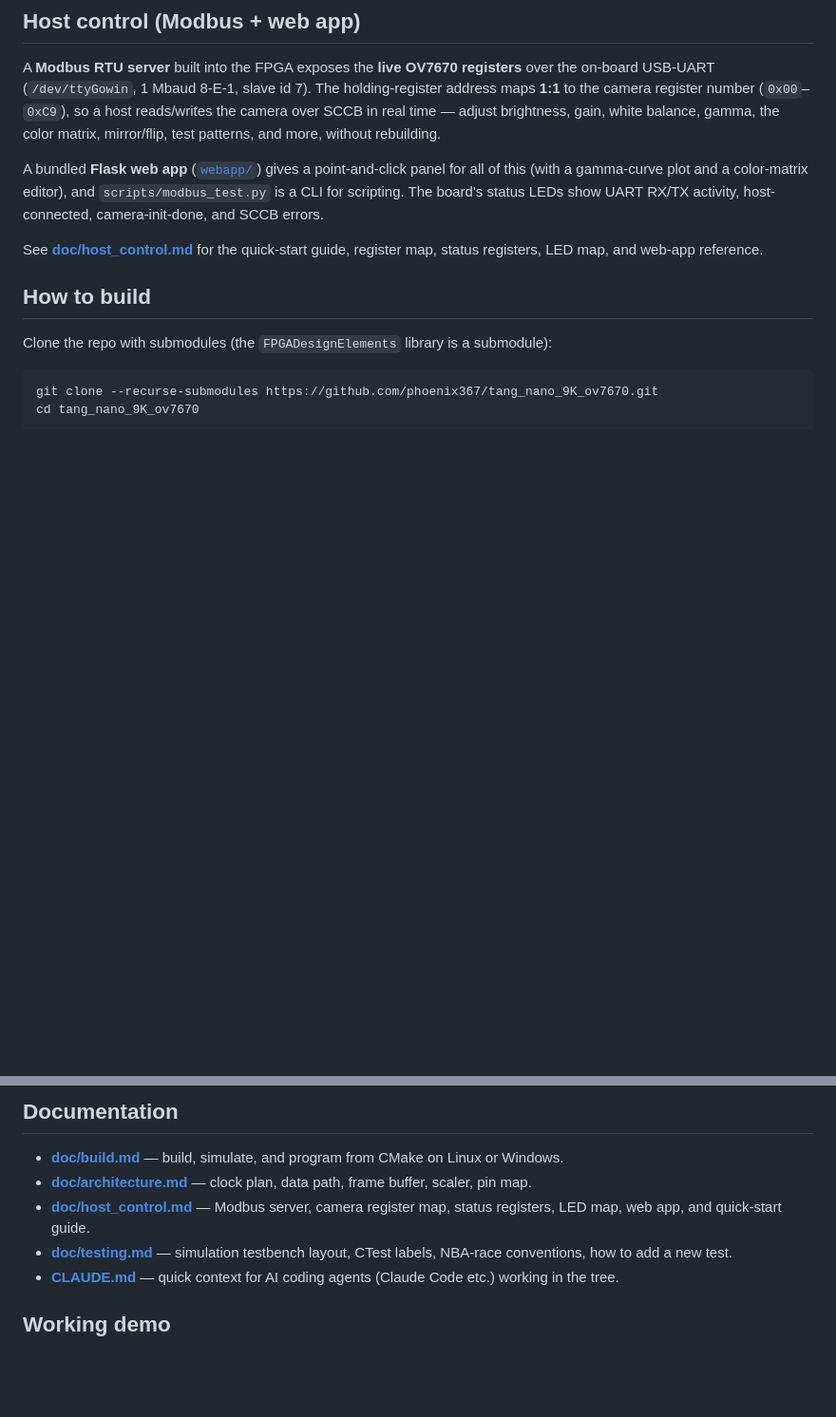
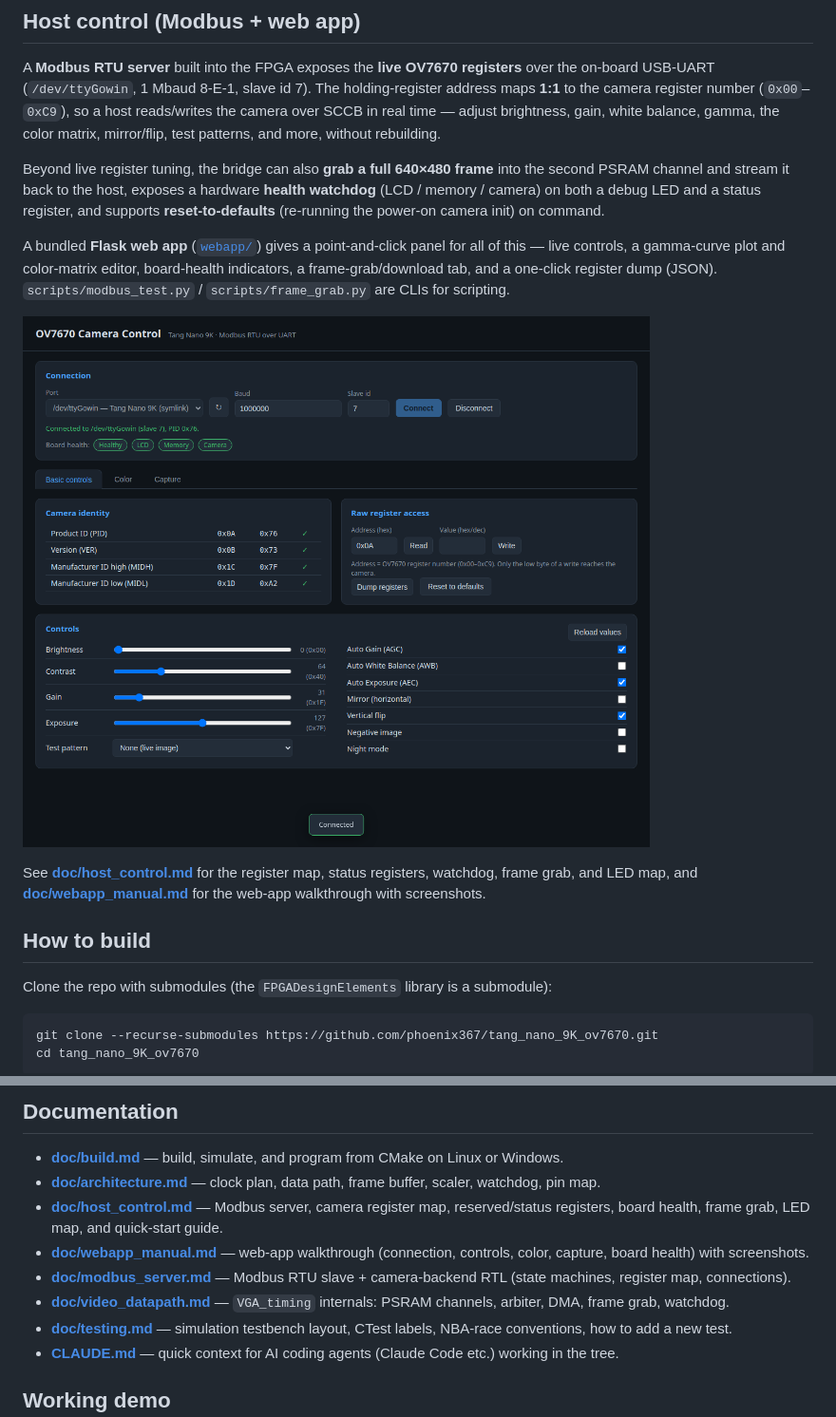
Before and after one commit to phoenix367/tang_nano_9K_ov7670, a Markdown page: README.md, 2 parts joined by grey strips. Shown at 95% size. Drawn GitHub-style; pictures changed too: doc/images/webapp_basic.png (added); blank space fills up the shorter version.

```diff
--- a/README.md
+++ b/README.md
@@ -94,13 +94,24 @@ holding-register address maps **1:1** to the camera register number
 adjust brightness, gain, white balance, gamma, the color matrix, mirror/flip,
 test patterns, and more, without rebuilding.
 
+Beyond live register tuning, the bridge can also **grab a full 640×480 frame**
+into the second PSRAM channel and stream it back to the host, exposes a hardware
+**health watchdog** (LCD / memory / camera) on both a debug LED and a status
+register, and supports **reset-to-defaults** (re-running the power-on camera
+init) on command.
+
 A bundled **Flask web app** ([`webapp/`](webapp/)) gives a point-and-click panel
-for all of this (with a gamma-curve plot and a color-matrix editor), and
-`scripts/modbus_test.py` is a CLI for scripting. The board's status LEDs show
-UART RX/TX activity, host-connected, camera-init-done, and SCCB errors.
+for all of this — live controls, a gamma-curve plot and color-matrix editor,
+board-health indicators, a frame-grab/download tab, and a one-click register
+dump (JSON). `scripts/modbus_test.py` / `scripts/frame_grab.py` are CLIs for
+scripting.
 
-See **[doc/host_control.md](doc/host_control.md)** for the quick-start guide,
-register map, status registers, LED map, and web-app reference.
+![Web app — Basic controls](doc/images/webapp_basic.png)
+
+See **[doc/host_control.md](doc/host_control.md)** for the register map, status
+registers, watchdog, frame grab, and LED map, and
+**[doc/webapp_manual.md](doc/webapp_manual.md)** for the web-app walkthrough with
+screenshots.
 
 ## How to build
 
@@ -143,9 +154,16 @@ levels, FTDI udev setup on Linux, GtkWave dumps — see
 - **[doc/build.md](doc/build.md)** — build, simulate, and program from
   CMake on Linux or Windows.
 - **[doc/architecture.md](doc/architecture.md)** — clock plan, data
-  path, frame buffer, scaler, pin map.
+  path, frame buffer, scaler, watchdog, pin map.
 - **[doc/host_control.md](doc/host_control.md)** — Modbus server, camera
-  register map, status registers, LED map, web app, and quick-start guide.
+  register map, reserved/status registers, board health, frame grab, LED
+  map, and quick-start guide.
+- **[doc/webapp_manual.md](doc/webapp_manual.md)** — web-app walkthrough
+  (connection, controls, color, capture, board health) with screenshots.
+- **[doc/modbus_server.md](doc/modbus_server.md)** — Modbus RTU slave +
+  camera-backend RTL (state machines, register map, connections).
+- **[doc/video_datapath.md](doc/video_datapath.md)** — `VGA_timing`
+  internals: PSRAM channels, arbiter, DMA, frame grab, watchdog.
 - **[doc/testing.md](doc/testing.md)** — simulation testbench layout,
   CTest labels, NBA-race conventions, how to add a new test.
 - **[CLAUDE.md](CLAUDE.md)** — quick context for AI coding agents
```
Also changed, not shown: doc/webapp_manual.md (added, +80 -0 lines), doc/images/webapp_capture.png (added), doc/images/webapp_color.png (added).
